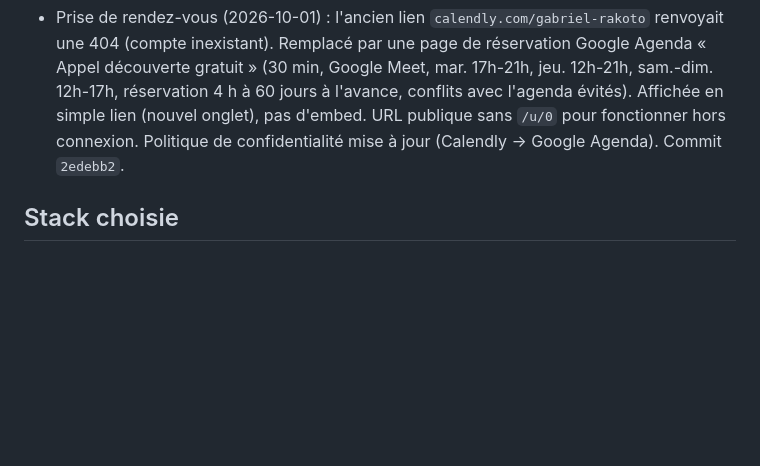
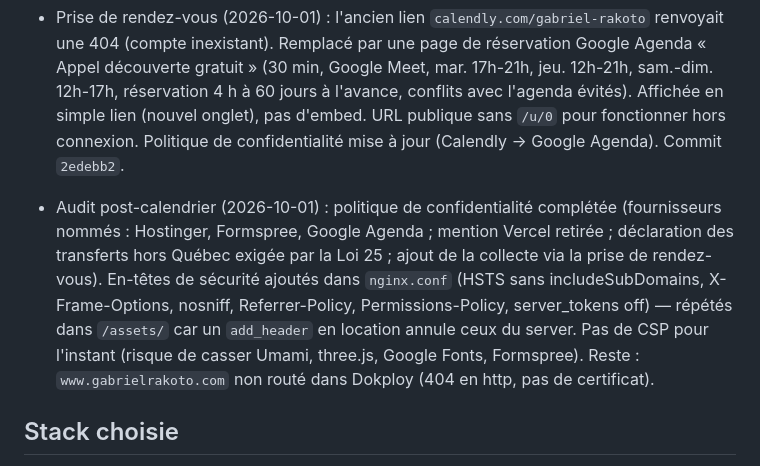
Before and after one commit to gabrielrakoto/portfolio-gabriel-rakoto, a Markdown page: PROJET.md, the part around the change. Drawn GitHub-style; blank space fills up the shorter version.

Commit message:
Documente l'audit sécurité/confidentialité dans PROJET.md
Co-Authored-By: Claude Opus 5.5 <noreply@anthropic.com>

```diff
--- a/PROJET.md
+++ b/PROJET.md
@@ -30,6 +30,8 @@ peut-u créer un repo git hub pour ce portofolio je m'occupe de le publier sur v
 
 - Prise de rendez-vous (2026-10-01) : l'ancien lien `calendly.com/gabriel-rakoto` renvoyait une 404 (compte inexistant). Remplacé par une page de réservation Google Agenda « Appel découverte gratuit » (30 min, Google Meet, mar. 17h-21h, jeu. 12h-21h, sam.-dim. 12h-17h, réservation 4 h à 60 jours à l'avance, conflits avec l'agenda évités). Affichée en simple lien (nouvel onglet), pas d'embed. URL publique sans `/u/0` pour fonctionner hors connexion. Politique de confidentialité mise à jour (Calendly → Google Agenda). Commit `2edebb2`.
 
+- Audit post-calendrier (2026-10-01) : politique de confidentialité complétée (fournisseurs nommés : Hostinger, Formspree, Google Agenda ; mention Vercel retirée ; déclaration des transferts hors Québec exigée par la Loi 25 ; ajout de la collecte via la prise de rendez-vous). En-têtes de sécurité ajoutés dans `nginx.conf` (HSTS sans includeSubDomains, X-Frame-Options, nosniff, Referrer-Policy, Permissions-Policy, server_tokens off) — répétés dans `/assets/` car un `add_header` en location annule ceux du server. Pas de CSP pour l'instant (risque de casser Umami, three.js, Google Fonts, Formspree). Reste : `www.gabrielrakoto.com` non routé dans Dokploy (404 en http, pas de certificat).
+
 ## Stack choisie
 
 HTML/CSS/JS vanilla statique — aucun framework, aucun build. Architecture **multi-pages** (une URL réelle par page) : `index.html` (accueil), `projets.html`, `services.html`, `contact.html`, `confidentialite.html`. Fichiers partagés : `css/style.css`, `js/data.js` (données + i18n FR/EN), `js/three-scene.js` (scène 3D hero, chargée uniquement sur `index.html`), `js/main.js` (i18n, animations, formulaire — plus de routage JS). Déployable tel quel sur Vercel, compatible migration future vers un VPS Hostinger.
```
